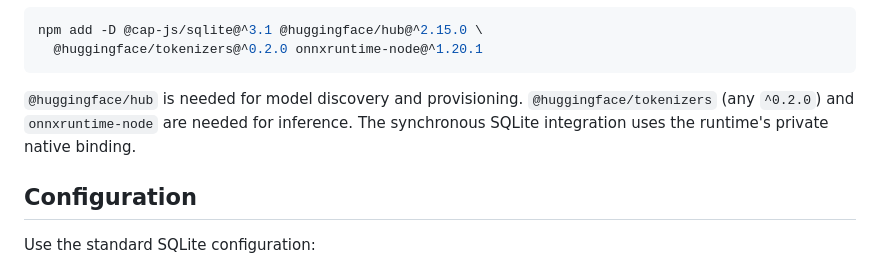
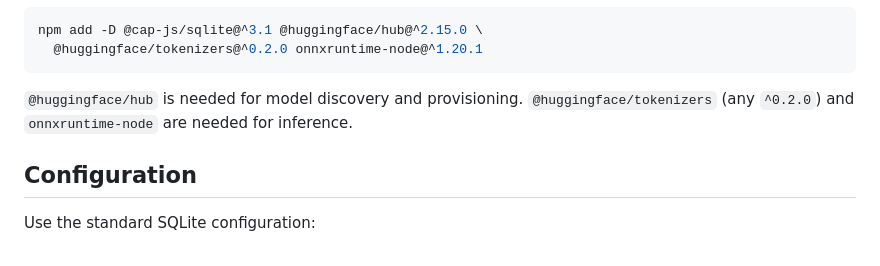
Before and after one commit to cap-js/ai, a Markdown page: .docs/vector-embeddings.md, the part around the change. Drawn GitHub-style.

Commit message:
fix: remove native binding implementation detail from doc

````diff
--- a/.docs/vector-embeddings.md
+++ b/.docs/vector-embeddings.md
@@ -23,7 +23,7 @@ npm add -D @cap-js/sqlite@^3.1 @huggingface/hub@^2.15.0 \
   @huggingface/tokenizers@^0.2.0 onnxruntime-node@^1.20.1
 ```
 
-`@huggingface/hub` is needed for model discovery and provisioning. `@huggingface/tokenizers` (any `^0.2.0`) and `onnxruntime-node` are needed for inference. The synchronous SQLite integration uses the runtime's private native binding.
+`@huggingface/hub` is needed for model discovery and provisioning. `@huggingface/tokenizers` (any `^0.2.0`) and `onnxruntime-node` are needed for inference.
 
 ## Configuration
 
````
